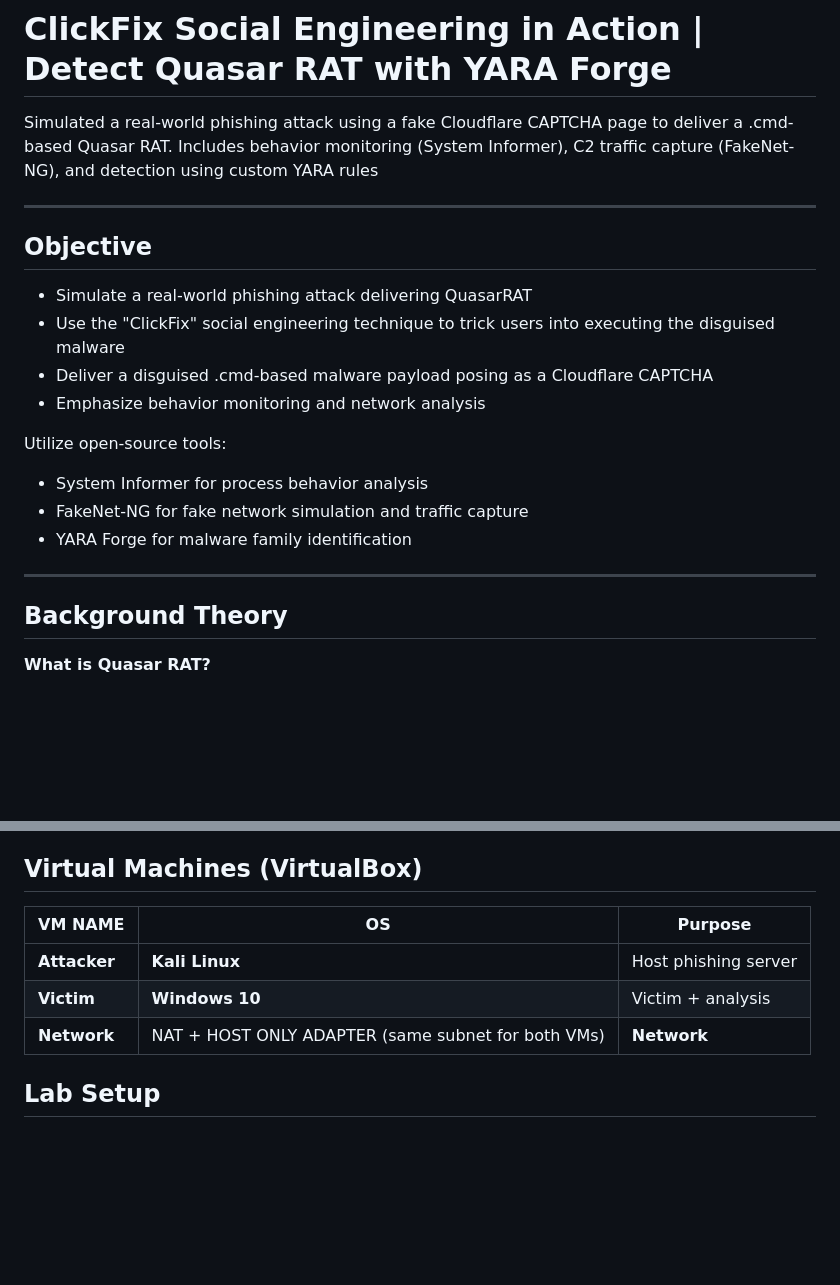
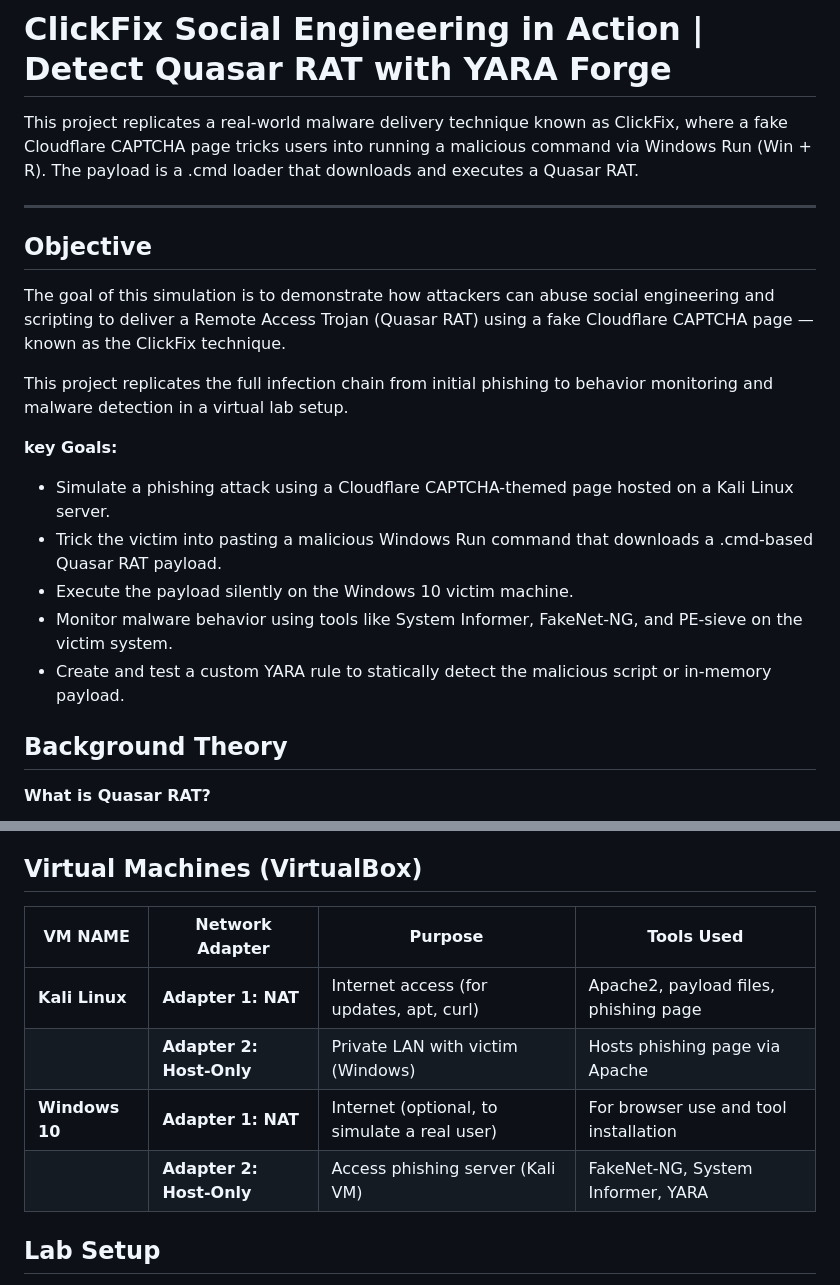
Before and after one commit to asaduzzamananik/ClickFix_Social_Engineering_in_Action_Detect_Quasar_RAT_with_YARA_Forge_Suricata_and_Wazuh, a Markdown page: README.md, 2 parts joined by grey strips. Drawn GitHub-style; blank space fills up the shorter version.

```diff
--- a/README.md
+++ b/README.md
@@ -1,18 +1,20 @@
 # ClickFix Social Engineering in Action | Detect Quasar RAT with YARA Forge
-Simulated a real-world phishing attack using a fake Cloudflare CAPTCHA page to deliver a .cmd-based Quasar RAT. Includes behavior monitoring (System Informer), C2 traffic capture (FakeNet-NG), and detection using custom YARA rules
+This project replicates a real-world malware delivery technique known as ClickFix, where a fake Cloudflare CAPTCHA page tricks users into running a malicious command via Windows Run (Win + R). The payload is a .cmd loader that downloads and executes a Quasar RAT.
 
 ---
 ## Objective
-  - Simulate a real-world phishing attack delivering QuasarRAT
-  - Use the "ClickFix" social engineering technique to trick users into executing the disguised malware
-  - Deliver a disguised .cmd-based malware payload posing as a Cloudflare CAPTCHA
-  - Emphasize behavior monitoring and network analysis
+The goal of this simulation is to demonstrate how attackers can abuse social engineering and scripting to deliver a Remote Access Trojan (Quasar RAT) using a fake Cloudflare CAPTCHA page — known as the ClickFix technique.
 
-Utilize open-source tools:
-  - System Informer for process behavior analysis
-  - FakeNet-NG for fake network simulation and traffic capture
-  - YARA Forge for malware family identification
----
+This project replicates the full infection chain from initial phishing to behavior monitoring and malware detection in a virtual lab setup.
+
+**key Goals:**
+
+  - Simulate a phishing attack using a Cloudflare CAPTCHA-themed page hosted on a Kali Linux server.
+  - Trick the victim into pasting a malicious Windows Run command that downloads a .cmd-based Quasar RAT payload.
+  - Execute the payload silently on the Windows 10 victim machine.
+  - Monitor malware behavior using tools like System Informer, FakeNet-NG, and PE-sieve on the victim system.
+  - Create and test a custom YARA rule to statically detect the malicious script or in-memory payload.
+
 
 ## Background Theory
 **What is Quasar RAT?**
@@ -25,11 +27,12 @@ Quasar RAT is a .NET-based Remote Access Trojan that supports remote desktop, ke
 
 
 ## Virtual Machines (VirtualBox)
-| **VM NAME**  | **OS** | **Purpose** |
-|---------------|-------------|---------------|
-| **Attacker**    | **Kali Linux**  | Host phishing server |
-| **Victim**     | **Windows 10**   | Victim + analysis |
-| **Network**   | NAT + HOST ONLY ADAPTER (same subnet for both VMs) | **Network** |
+| **VM NAME**  | **Network Adapter** | **Purpose** | **Tools Used** |
+|---------------|-------------|---------------|---------------|
+| **Kali Linux**    | **Adapter 1: NAT**  | Internet access (for updates, apt, curl)  | Apache2, payload files, phishing page |
+|                   | **Adapter 2: Host-Only**  | Private LAN with victim (Windows)  | Hosts phishing page via Apache |
+| **Windows 10**    | **Adapter 1: NAT**   | Internet (optional, to simulate a real user) | For browser use and tool installation |
+|                   | **Adapter 2: Host-Only** | Access phishing server (Kali VM) | FakeNet-NG, System Informer, YARA |
 
 
 ## Lab Setup
```
